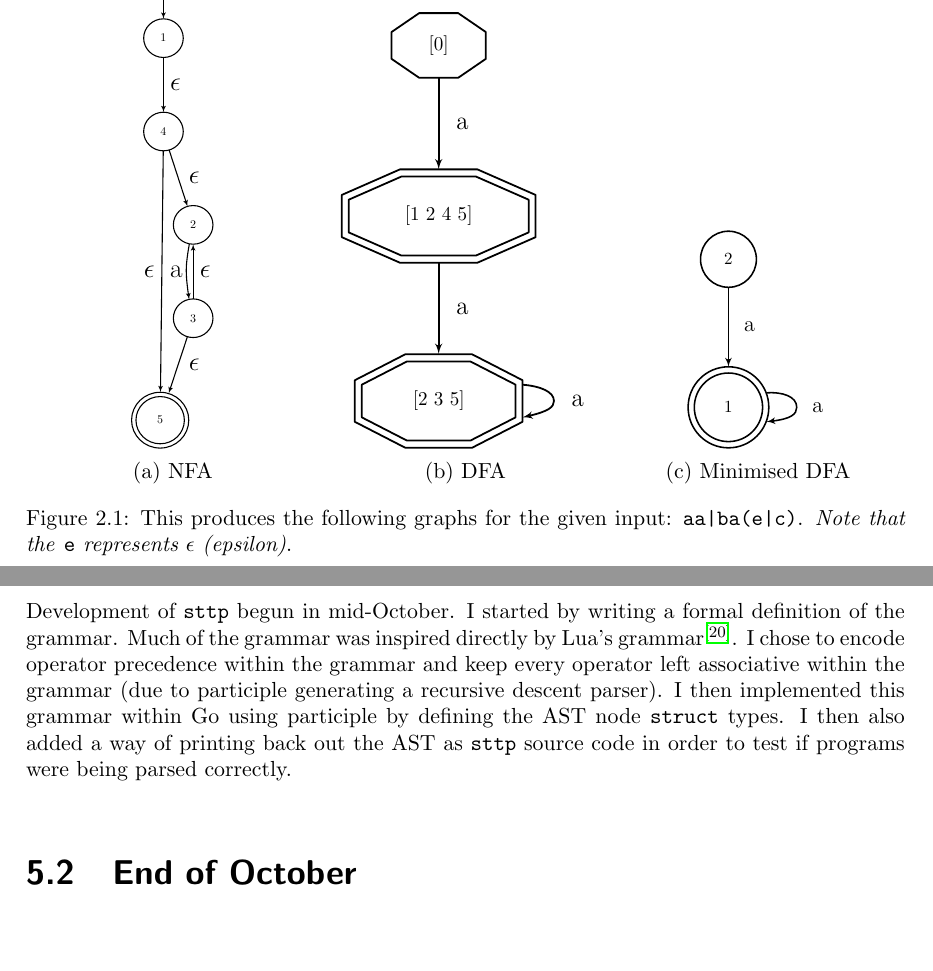
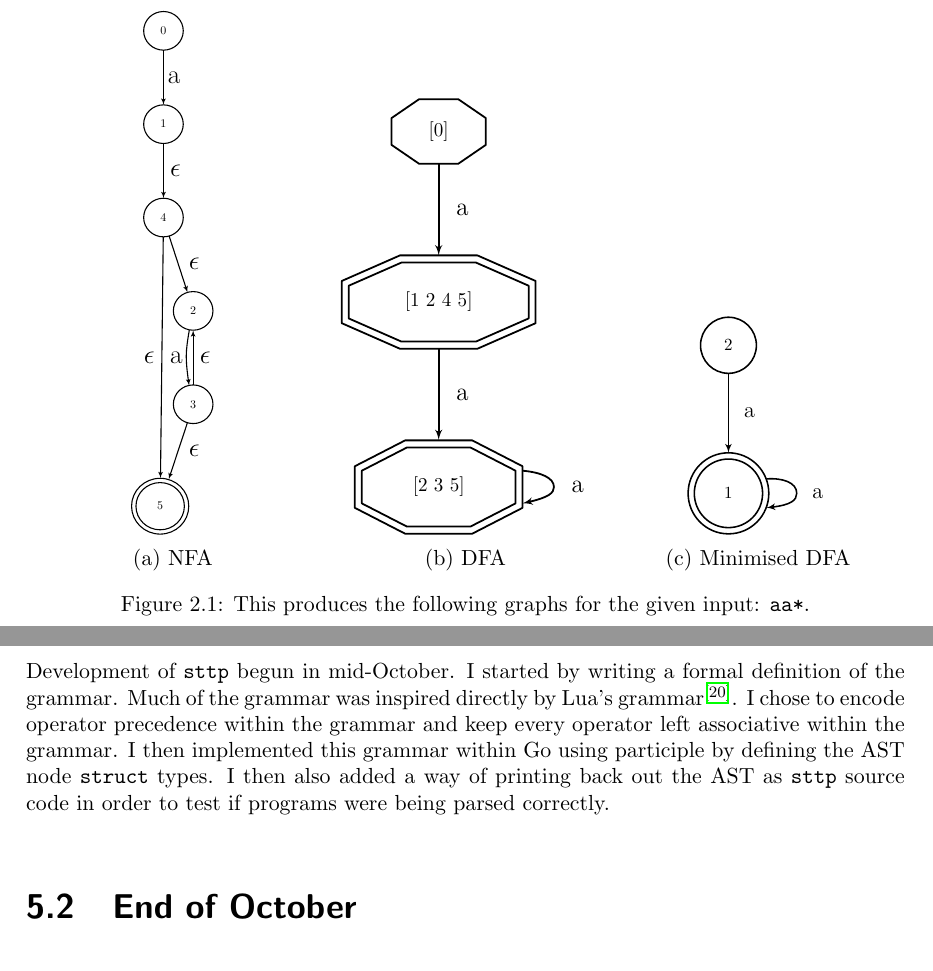
Before and after one commit to andygello555/sttp, a LaTeX thesis (reports/interim/interim.tex, which reads reports/interim/interim-chap2.tex): two parts of pages 16 and 37 of 40, joined at a grey line, cut at the place of the change, the shorter picture padded with empty space. Compiled offline with pdfLaTeX.

Commit message:
Interim report: fixed some mistakes in report + more slides
- Fixed mistake in Regex Parser example in chapter 2 (19/11/2021 - 12:32:21)
- Removed untrue statement in interim.tex (19/11/2021 - 12:32:57)
- Added more slides to the keynote (19/11/2021 - 12:33:44)

```diff
--- a/reports/interim/interim-chap2.tex
+++ b/reports/interim/interim-chap2.tex
@@ -225,7 +225,7 @@ I wrote a grammar which accepts a language for simple regular expressions (conca
         }
         \caption{Minimised DFA}
     \end{subfigure}
-    \cprotect\caption{\label{fig:2.1}This produces the following graphs for the given input: \verb+aa|ba(e|c)+. \textit{Note that the }\verb|e|\textit{ represents $\epsilon$ (epsilon)}.}
+    \cprotect\caption{\label{fig:2.1}This produces the following graphs for the given input: \verb+aa*+.}
 \end{figure}
 
 \section{sttp grammar within participle}
--- a/reports/interim/interim.tex
+++ b/reports/interim/interim.tex
@@ -559,7 +559,7 @@ Also included is the progress that has been made towards implementing the final
 
 \section{Mid-October}
 
-Development of \verb|sttp| begun in mid-October. I started by writing a formal definition of the grammar. Much of the grammar was inspired directly by Lua's grammar\textsuperscript{\cite{ierusalimschy_henrique-de-figueiredo_celes_2020}}. I chose to encode operator precedence within the grammar and keep every operator left associative within the grammar (due to participle generating a recursive descent parser). I then implemented this grammar within Go using participle by defining the AST node \verb|struct| types. I then also added a way of printing back out the AST as \verb|sttp| source code in order to test if programs were being parsed correctly.
+Development of \verb|sttp| begun in mid-October. I started by writing a formal definition of the grammar. Much of the grammar was inspired directly by Lua's grammar\textsuperscript{\cite{ierusalimschy_henrique-de-figueiredo_celes_2020}}. I chose to encode operator precedence within the grammar and keep every operator left associative within the grammar. I then implemented this grammar within Go using participle by defining the AST node \verb|struct| types. I then also added a way of printing back out the AST as \verb|sttp| source code in order to test if programs were being parsed correctly.
 
 \section{End of October}
 
```
Also changed, not shown: 1 other file.
